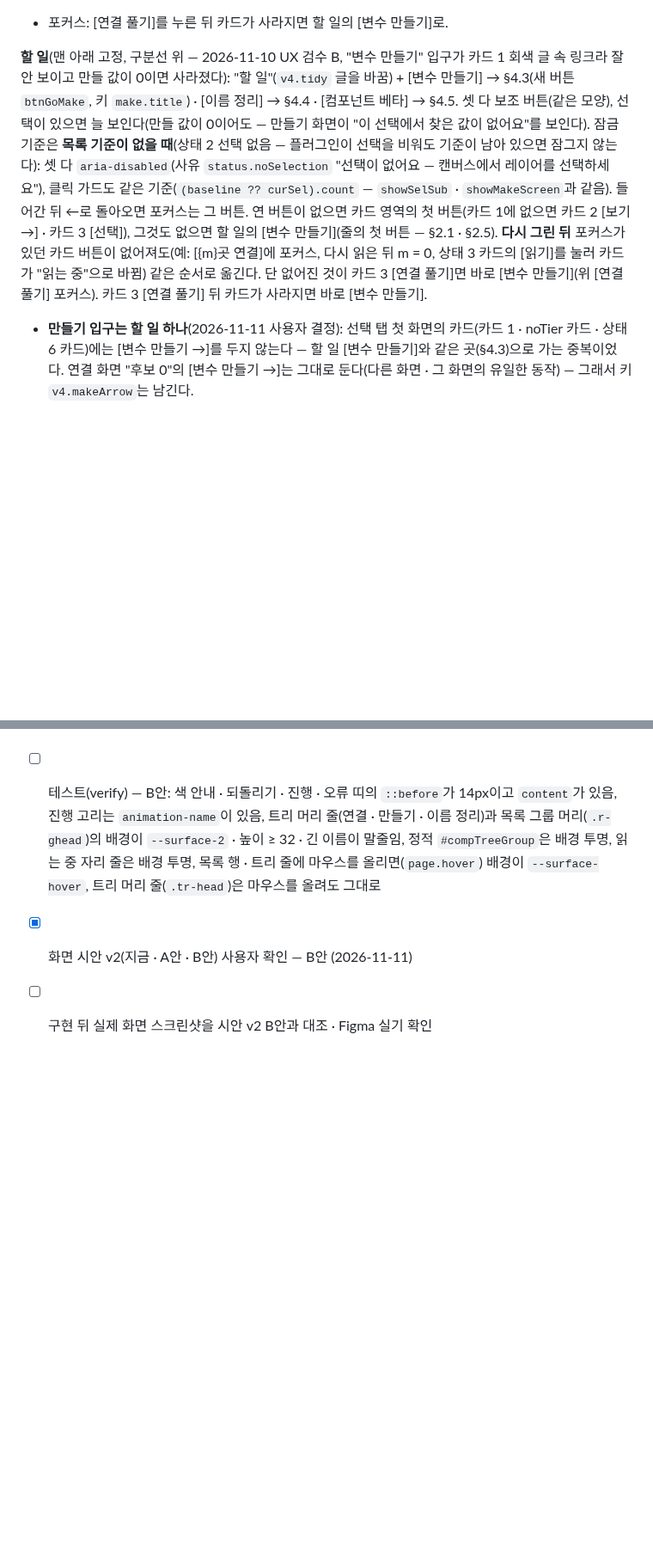
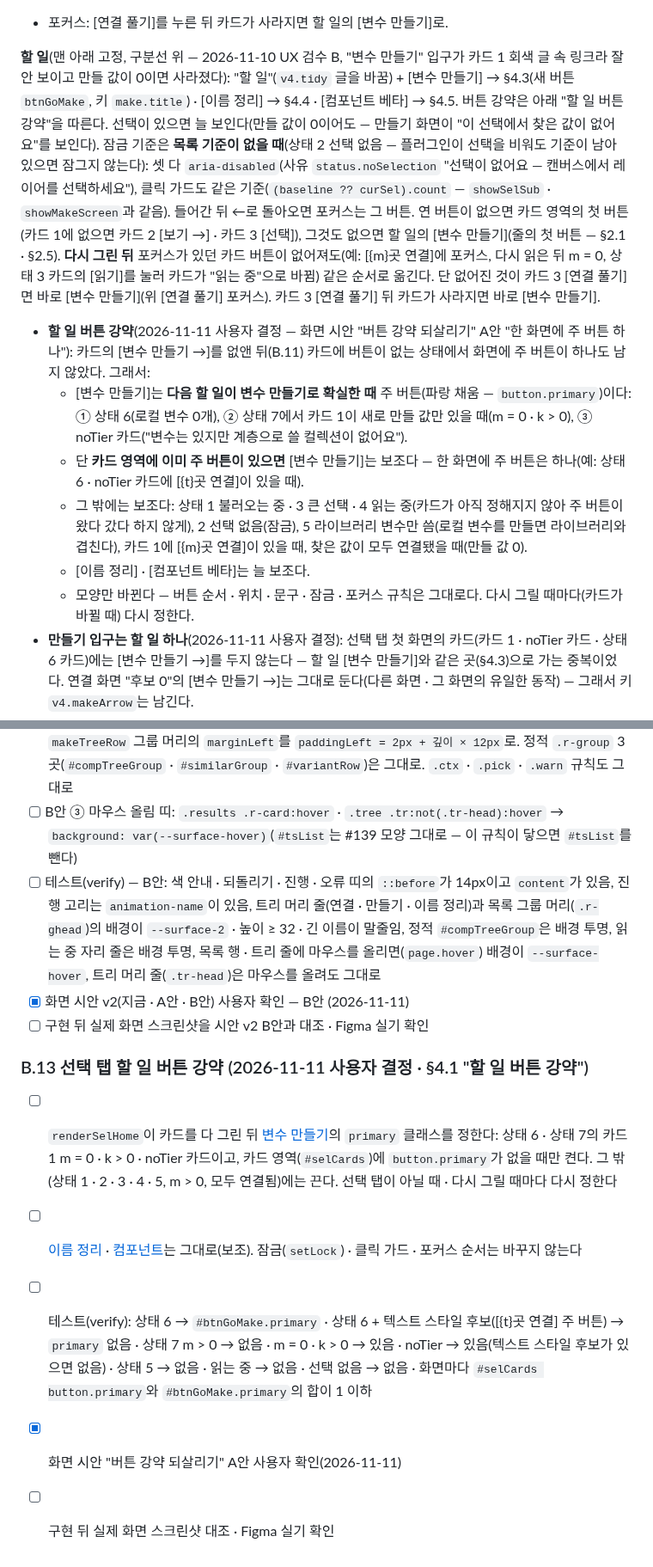
Before and after one commit to xnauddl/design, a Markdown page: docs/ia-v4.md, 2 parts joined by grey strips. Shown at 86% size. Rendered like a GitHub page; blank space fills up the shorter version.

Commit message:
명세: 선택 탭 할 일 버튼 강약 — A안 "한 화면에 주 버튼 하나" (§4.1 · B.13)
Co-Authored-By: Claude Opus 5.5 <noreply@anthropic.com>
Claude-Session: https://claude.ai/code/session_01PEuwdZmNjruS7D1n9gMsvx

```diff
--- a/docs/ia-v4.md
+++ b/docs/ia-v4.md
@@ -256,7 +256,13 @@
   - 메시지 `UNBIND_DELETED{reqId, nodeIds}`(기준) → `DELETED_UNBOUND{reqId, unbound, failed, failReasons}` / `ERROR{op:'UNBIND_DELETED', reqId}`. 삭제 판정은 지금 `collectUsage`와 같다(로컬도 라이브러리도 아닌 id).
 - 포커스: [연결 풀기]를 누른 뒤 카드가 사라지면 할 일의 [변수 만들기]로.
 
-**할 일**(맨 아래 고정, 구분선 위 — 2026-11-10 UX 검수 B, "변수 만들기" 입구가 카드 1 회색 글 속 링크라 잘 안 보이고 만들 값이 0이면 사라졌다): "할 일"(`v4.tidy` 글을 바꿈) + [변수 만들기] → §4.3(새 버튼 `btnGoMake`, 키 `make.title`) · [이름 정리] → §4.4 · [컴포넌트 베타] → §4.5. 셋 다 보조 버튼(같은 모양), 선택이 있으면 늘 보인다(만들 값이 0이어도 — 만들기 화면이 "이 선택에서 찾은 값이 없어요"를 보인다). 잠금 기준은 **목록 기준이 없을 때**(상태 2 선택 없음 — 플러그인이 선택을 비워도 기준이 남아 있으면 잠그지 않는다): 셋 다 `aria-disabled`(사유 `status.noSelection` "선택이 없어요 — 캔버스에서 레이어를 선택하세요"), 클릭 가드도 같은 기준(`(baseline ?? curSel).count` — `showSelSub` · `showMakeScreen`과 같음). 들어간 뒤 ←로 돌아오면 포커스는 그 버튼. 연 버튼이 없으면 카드 영역의 첫 버튼(카드 1에 없으면 카드 2 [보기 →] · 카드 3 [선택]), 그것도 없으면 할 일의 [변수 만들기](줄의 첫 버튼 — §2.1 · §2.5). **다시 그린 뒤** 포커스가 있던 카드 버튼이 없어져도(예: [{m}곳 연결]에 포커스, 다시 읽은 뒤 m = 0, 상태 3 카드의 [읽기]를 눌러 카드가 "읽는 중"으로 바뀜) 같은 순서로 옮긴다. 단 없어진 것이 카드 3 [연결 풀기]면 바로 [변수 만들기](위 [연결 풀기] 포커스). 카드 3 [연결 풀기] 뒤 카드가 사라지면 바로 [변수 만들기].
+**할 일**(맨 아래 고정, 구분선 위 — 2026-11-10 UX 검수 B, "변수 만들기" 입구가 카드 1 회색 글 속 링크라 잘 안 보이고 만들 값이 0이면 사라졌다): "할 일"(`v4.tidy` 글을 바꿈) + [변수 만들기] → §4.3(새 버튼 `btnGoMake`, 키 `make.title`) · [이름 정리] → §4.4 · [컴포넌트 베타] → §4.5. 버튼 강약은 아래 "할 일 버튼 강약"을 따른다. 선택이 있으면 늘 보인다(만들 값이 0이어도 — 만들기 화면이 "이 선택에서 찾은 값이 없어요"를 보인다). 잠금 기준은 **목록 기준이 없을 때**(상태 2 선택 없음 — 플러그인이 선택을 비워도 기준이 남아 있으면 잠그지 않는다): 셋 다 `aria-disabled`(사유 `status.noSelection` "선택이 없어요 — 캔버스에서 레이어를 선택하세요"), 클릭 가드도 같은 기준(`(baseline ?? curSel).count` — `showSelSub` · `showMakeScreen`과 같음). 들어간 뒤 ←로 돌아오면 포커스는 그 버튼. 연 버튼이 없으면 카드 영역의 첫 버튼(카드 1에 없으면 카드 2 [보기 →] · 카드 3 [선택]), 그것도 없으면 할 일의 [변수 만들기](줄의 첫 버튼 — §2.1 · §2.5). **다시 그린 뒤** 포커스가 있던 카드 버튼이 없어져도(예: [{m}곳 연결]에 포커스, 다시 읽은 뒤 m = 0, 상태 3 카드의 [읽기]를 눌러 카드가 "읽는 중"으로 바뀜) 같은 순서로 옮긴다. 단 없어진 것이 카드 3 [연결 풀기]면 바로 [변수 만들기](위 [연결 풀기] 포커스). 카드 3 [연결 풀기] 뒤 카드가 사라지면 바로 [변수 만들기].
+- **할 일 버튼 강약**(2026-11-11 사용자 결정 — 화면 시안 "버튼 강약 되살리기" A안 "한 화면에 주 버튼 하나"): 카드의 [변수 만들기 →]를 없앤 뒤(B.11) 카드에 버튼이 없는 상태에서 화면에 주 버튼이 하나도 남지 않았다. 그래서:
+  - [변수 만들기]는 **다음 할 일이 변수 만들기로 확실한 때** 주 버튼(파랑 채움 — `button.primary`)이다: ① 상태 6(로컬 변수 0개), ② 상태 7에서 카드 1이 새로 만들 값만 있을 때(m = 0 · k > 0), ③ noTier 카드("변수는 있지만 계층으로 쓸 컬렉션이 없어요").
+  - 단 **카드 영역에 이미 주 버튼이 있으면** [변수 만들기]는 보조다 — 한 화면에 주 버튼은 하나(예: 상태 6 · noTier 카드에 [{t}곳 연결]이 있을 때).
+  - 그 밖에는 보조다: 상태 1 불러오는 중 · 3 큰 선택 · 4 읽는 중(카드가 아직 정해지지 않아 주 버튼이 왔다 갔다 하지 않게), 2 선택 없음(잠금), 5 라이브러리 변수만 씀(로컬 변수를 만들면 라이브러리와 겹친다), 카드 1에 [{m}곳 연결]이 있을 때, 찾은 값이 모두 연결됐을 때(만들 값 0).
+  - [이름 정리] · [컴포넌트 베타]는 늘 보조다.
+  - 모양만 바뀐다 — 버튼 순서 · 위치 · 문구 · 잠금 · 포커스 규칙은 그대로다. 다시 그릴 때마다(카드가 바뀔 때) 다시 정한다.
 - **만들기 입구는 할 일 하나**(2026-11-11 사용자 결정): 선택 탭 첫 화면의 카드(카드 1 · noTier 카드 · 상태 6 카드)에는 [변수 만들기 →]를 두지 않는다 — 할 일 [변수 만들기]와 같은 곳(§4.3)으로 가는 중복이었다. 연결 화면 "후보 0"의 [변수 만들기 →]는 그대로 둔다(다른 화면 · 그 화면의 유일한 동작) — 그래서 키 `v4.makeArrow`는 남긴다.
 
 **스크롤:** 머리 줄은 고정, 카드 영역은 패널 스크롤, 할 일 줄은 아래 고정.
@@ -845,3 +851,11 @@
 - [ ] 테스트(verify) — B안: 색 안내 · 되돌리기 · 진행 · 오류 띠의 `::before`가 14px이고 `content`가 있음, 진행 고리는 `animation-name`이 있음, 트리 머리 줄(연결 · 만들기 · 이름 정리)과 목록 그룹 머리(`.r-ghead`)의 배경이 `--surface-2` · 높이 ≥ 32 · 긴 이름이 말줄임, 정적 `#compTreeGroup`은 배경 투명, 읽는 중 자리 줄은 배경 투명, 목록 행 · 트리 줄에 마우스를 올리면(`page.hover`) 배경이 `--surface-hover`, 트리 머리 줄(`.tr-head`)은 마우스를 올려도 그대로
 - [x] 화면 시안 v2(지금 · A안 · B안) 사용자 확인 — B안 (2026-11-11)
 - [ ] 구현 뒤 실제 화면 스크린샷을 시안 v2 B안과 대조 · Figma 실기 확인
+
+### B.13 선택 탭 할 일 버튼 강약 (2026-11-11 사용자 결정 · §4.1 "할 일 버튼 강약")
+
+- [ ] `renderSelHome`이 카드를 다 그린 뒤 [변수 만들기](`btnGoMake`)의 `primary` 클래스를 정한다: 상태 6 · 상태 7의 카드 1 m = 0 · k > 0 · noTier 카드이고, 카드 영역(`#selCards`)에 `button.primary`가 없을 때만 켠다. 그 밖(상태 1 · 2 · 3 · 4 · 5, m > 0, 모두 연결됨)에는 끈다. 선택 탭이 아닐 때 · 다시 그릴 때마다 다시 정한다
+- [ ] [이름 정리](`btnGoRename`) · [컴포넌트](`btnGoComponents`)는 그대로(보조). 잠금(`setLock`) · 클릭 가드 · 포커스 순서는 바꾸지 않는다
+- [ ] 테스트(verify): 상태 6 → `#btnGoMake.primary` · 상태 6 + 텍스트 스타일 후보([{t}곳 연결] 주 버튼) → `primary` 없음 · 상태 7 m > 0 → 없음 · m = 0 · k > 0 → 있음 · noTier → 있음(텍스트 스타일 후보가 있으면 없음) · 상태 5 → 없음 · 읽는 중 → 없음 · 선택 없음 → 없음 · 화면마다 `#selCards button.primary`와 `#btnGoMake.primary`의 합이 1 이하
+- [x] 화면 시안 "버튼 강약 되살리기" A안 사용자 확인(2026-11-11)
+- [ ] 구현 뒤 실제 화면 스크린샷 대조 · Figma 실기 확인
```
